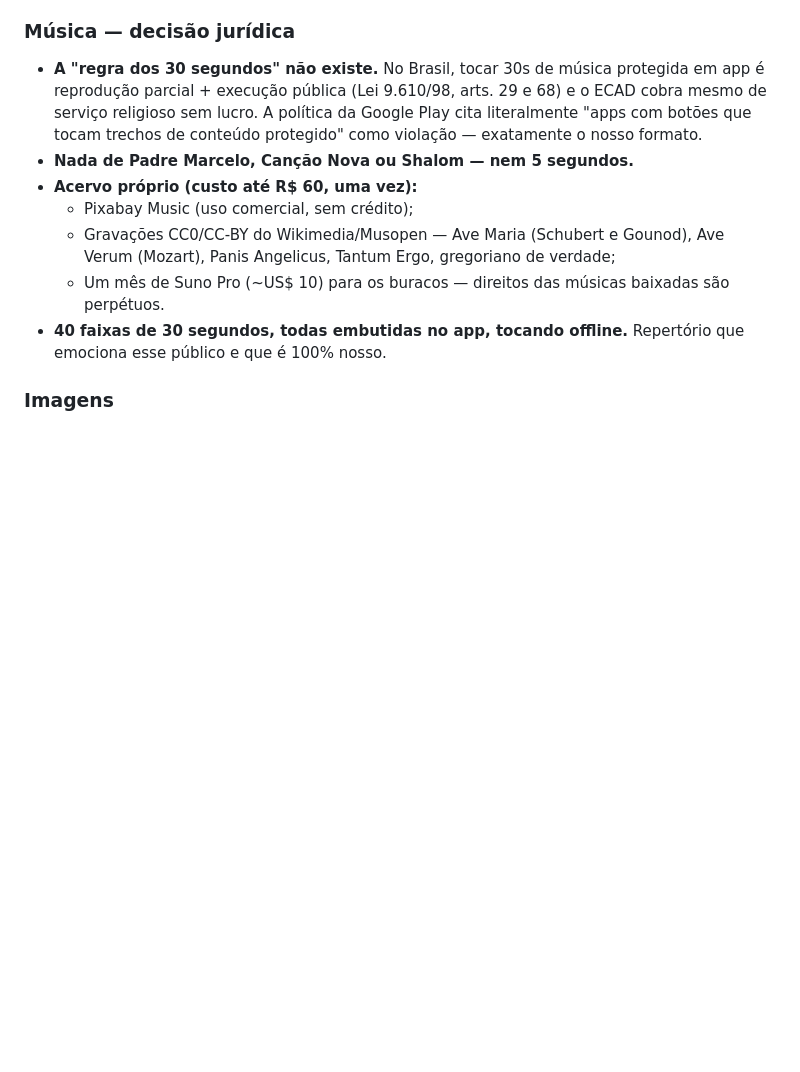
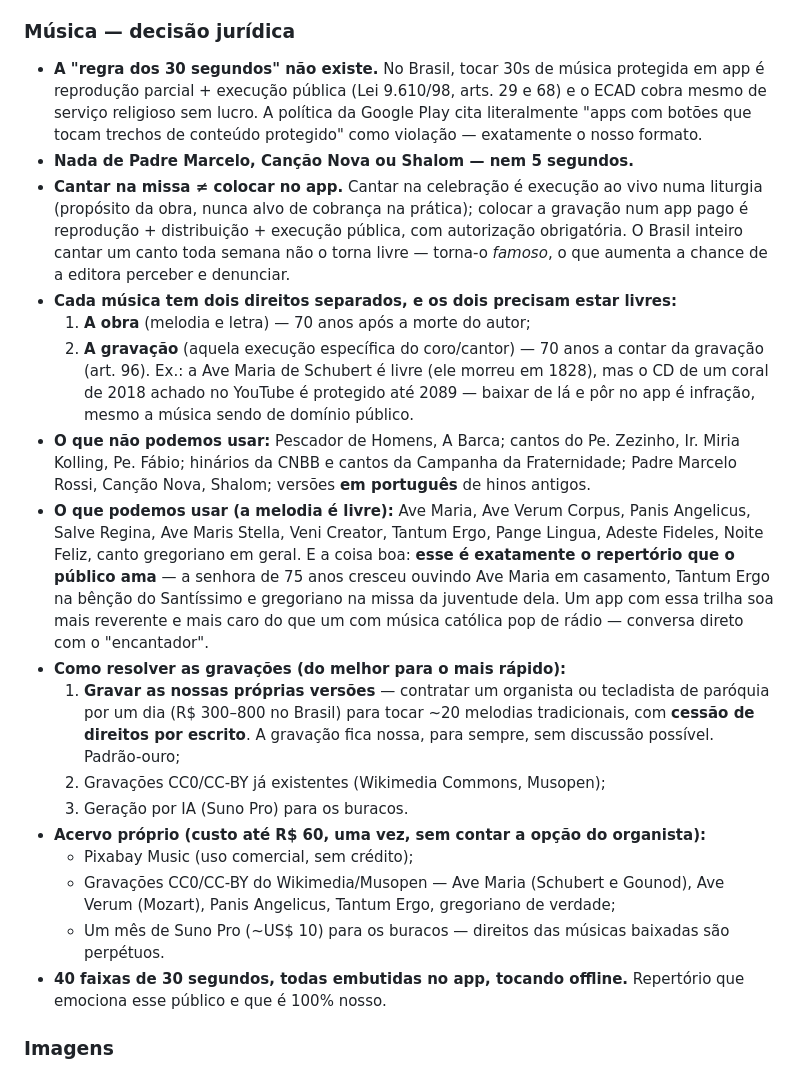
Before and after one commit to gregoryams84-lang/site-toca-o-negocio, a Markdown page: manha-de-fe/docs/ESPECIFICACAO.md, the part around the change. GitHub-like rendering; blank space fills up the shorter version.

Commit message:
Detalha regras de direitos autorais de música na especificação
Dois direitos por música (obra e gravação), listas do que pode e não
pode ser usado, e os três caminhos para as gravações (versões próprias
com cessão por escrito, CC0/CC-BY, IA).

```diff
--- a/manha-de-fe/docs/ESPECIFICACAO.md
+++ b/manha-de-fe/docs/ESPECIFICACAO.md
@@ -101,7 +101,40 @@ O nome é o convite ao hábito: *"Você já viu sua Manhã de Fé hoje?"*
   política da Google Play cita literalmente "apps com botões que tocam trechos
   de conteúdo protegido" como violação — exatamente o nosso formato.
 - **Nada de Padre Marcelo, Canção Nova ou Shalom — nem 5 segundos.**
-- **Acervo próprio (custo até R$ 60, uma vez):**
+- **Cantar na missa ≠ colocar no app.** Cantar na celebração é execução ao
+  vivo numa liturgia (propósito da obra, nunca alvo de cobrança na prática);
+  colocar a gravação num app pago é reprodução + distribuição + execução
+  pública, com autorização obrigatória. O Brasil inteiro cantar um canto toda
+  semana não o torna livre — torna-o *famoso*, o que aumenta a chance de a
+  editora perceber e denunciar.
+- **Cada música tem dois direitos separados, e os dois precisam estar livres:**
+  1. **A obra** (melodia e letra) — 70 anos após a morte do autor;
+  2. **A gravação** (aquela execução específica do coro/cantor) — 70 anos a
+     contar da gravação (art. 96). Ex.: a Ave Maria de Schubert é livre (ele
+     morreu em 1828), mas o CD de um coral de 2018 achado no YouTube é
+     protegido até 2089 — baixar de lá e pôr no app é infração, mesmo a
+     música sendo de domínio público.
+- **O que não podemos usar:** Pescador de Homens, A Barca; cantos do
+  Pe. Zezinho, Ir. Miria Kolling, Pe. Fábio; hinários da CNBB e cantos da
+  Campanha da Fraternidade; Padre Marcelo Rossi, Canção Nova, Shalom; versões
+  **em português** de hinos antigos.
+- **O que podemos usar (a melodia é livre):** Ave Maria, Ave Verum Corpus,
+  Panis Angelicus, Salve Regina, Ave Maris Stella, Veni Creator, Tantum Ergo,
+  Pange Lingua, Adeste Fideles, Noite Feliz, canto gregoriano em geral.
+  E a coisa boa: **esse é exatamente o repertório que o público ama** — a
+  senhora de 75 anos cresceu ouvindo Ave Maria em casamento, Tantum Ergo na
+  bênção do Santíssimo e gregoriano na missa da juventude dela. Um app com
+  essa trilha soa mais reverente e mais caro do que um com música católica
+  pop de rádio — conversa direto com o "encantador".
+- **Como resolver as gravações (do melhor para o mais rápido):**
+  1. **Gravar as nossas próprias versões** — contratar um organista ou
+     tecladista de paróquia por um dia (R$ 300–800 no Brasil) para tocar ~20
+     melodias tradicionais, com **cessão de direitos por escrito**. A gravação
+     fica nossa, para sempre, sem discussão possível. Padrão-ouro;
+  2. Gravações CC0/CC-BY já existentes (Wikimedia Commons, Musopen);
+  3. Geração por IA (Suno Pro) para os buracos.
+- **Acervo próprio (custo até R$ 60, uma vez, sem contar a opção do
+  organista):**
   - Pixabay Music (uso comercial, sem crédito);
   - Gravações CC0/CC-BY do Wikimedia/Musopen — Ave Maria (Schubert e Gounod),
     Ave Verum (Mozart), Panis Angelicus, Tantum Ergo, gregoriano de verdade;
```
